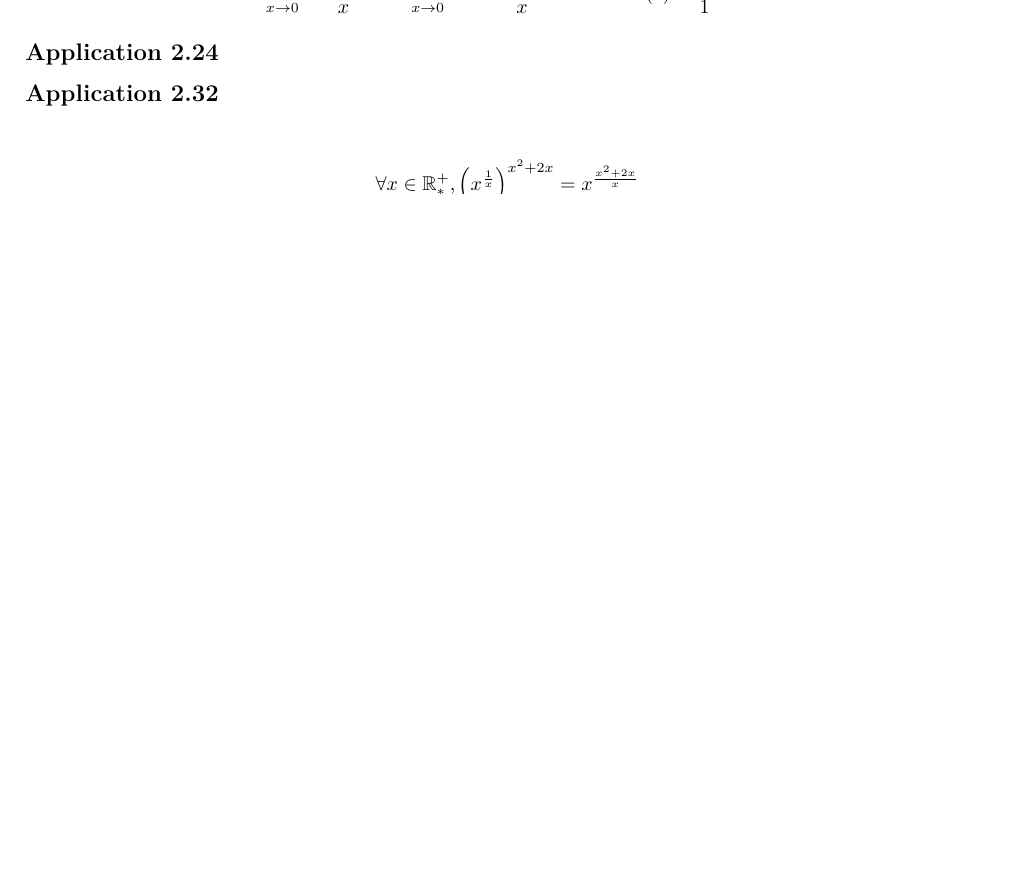
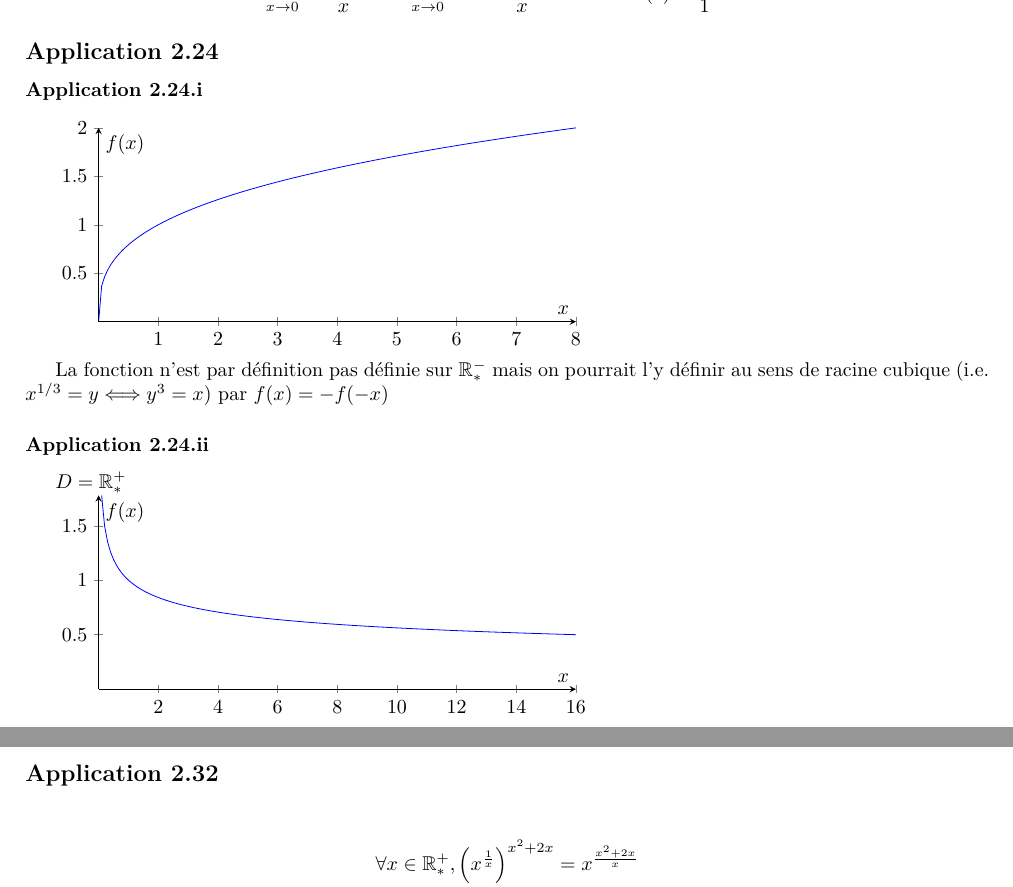
Before and after one commit to sravez/dauphine, a LaTeX document (math/20250902_Calcul/Math - Exercice-2.tex): part of page 2 of 19 before the commit and two parts of pages 2 and 3 of 20 after it, the two joined at a grey line, cut so that both start at the same text, the shorter picture padded with empty space. Compiled offline with XeLaTeX.

Commit message:
Update Math - Exercice-2.tex

```diff
--- a/math/20250902_Calcul/Math - Exercice-2.tex
+++ b/math/20250902_Calcul/Math - Exercice-2.tex
@@ -148,6 +148,41 @@ D'après la définition de la dérivée d'une fonction :
 
 \subsection*{Application 2.24}
 
+\subsubsection*{Application 2.24.i}
+\begin{tikzpicture}
+	\begin{axis}[
+		axis lines=center,
+		height=5cm,
+		width=10cm,
+		xlabel={$x$},
+		ylabel={$f(x)$},
+		xmin=0,
+		ymin=0,
+		]
+		\addplot[blue,domain=0:8,samples=161]{x^(1/3))};
+	\end{axis}
+\end{tikzpicture}
+
+La fonction n'est par définition pas définie sur $\mathbb{R}^-_*$ mais on pourrait l'y définir
+au sens de racine cubique (i.e. $x^{1/3}= y \Longleftrightarrow y^3 =x$) par $f(x) = -f(-x)$
+
+\subsubsection*{Application 2.24.ii}
+
+$D=\mathbb{R}^{+}_*$
+
+\begin{tikzpicture}
+	\begin{axis}[
+		axis lines=center,
+		height=5cm,
+		width=10cm,
+		xlabel={$x$},
+		ylabel={$f(x)$},
+		xmin=0,
+		ymin=0,
+		]
+		\addplot[blue,domain=0.1:16,samples=161]{x^(-1/4))};
+	\end{axis}
+\end{tikzpicture}
 
 \subsection*{Application 2.32}
 \begin{equation*}
```
